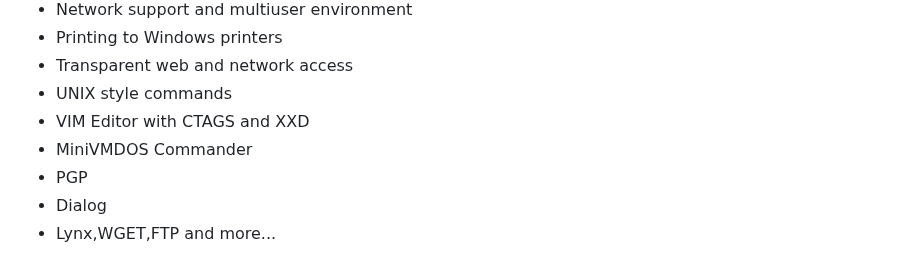
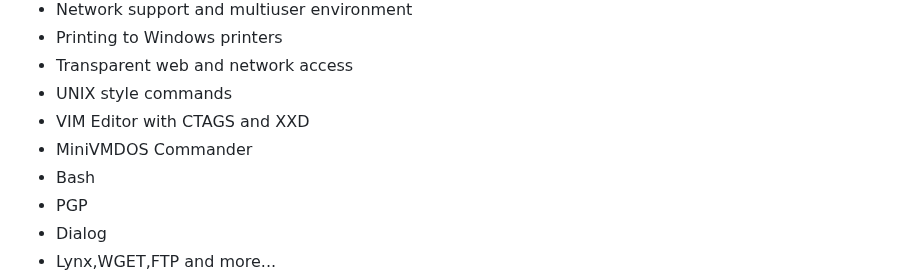
Before and after one commit to ptsource/PTMiniVMDOS, a Markdown page: README.md, the part around the change. Rendered like a GitHub page.

```diff
--- a/README.md
+++ b/README.md
@@ -29,6 +29,7 @@ PTSource MiniVMDOS is evolution in the lineage of DOS operating systems. This mo
 * UNIX style commands
 * VIM Editor with CTAGS and XXD
 * MiniVMDOS Commander
+* Bash
 * PGP
 * Dialog
 * Lynx,WGET,FTP and more...
```
